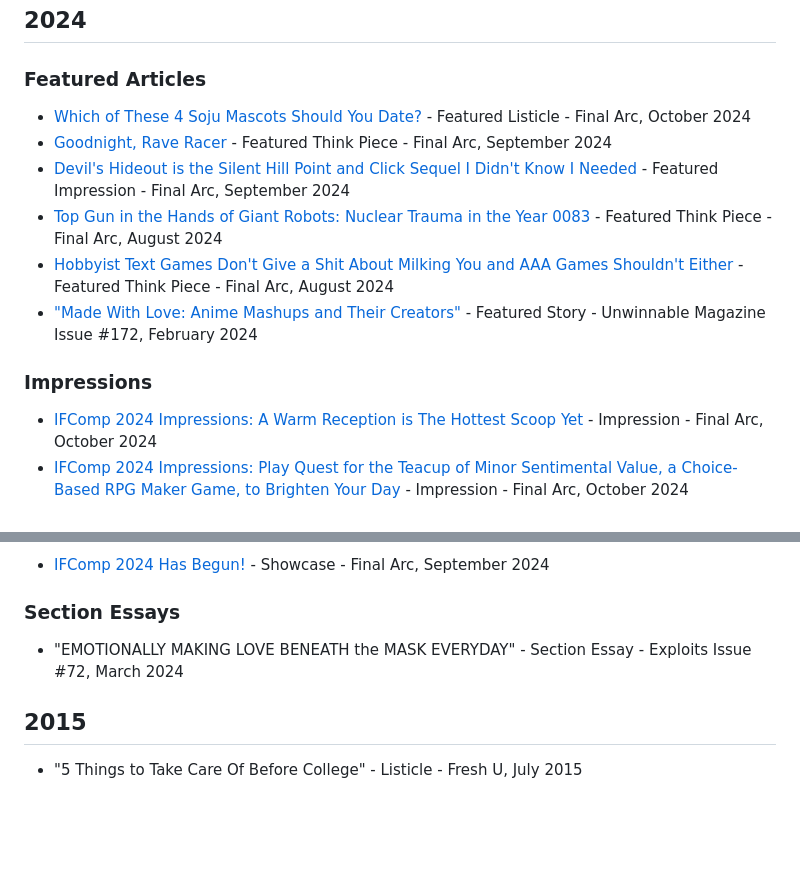
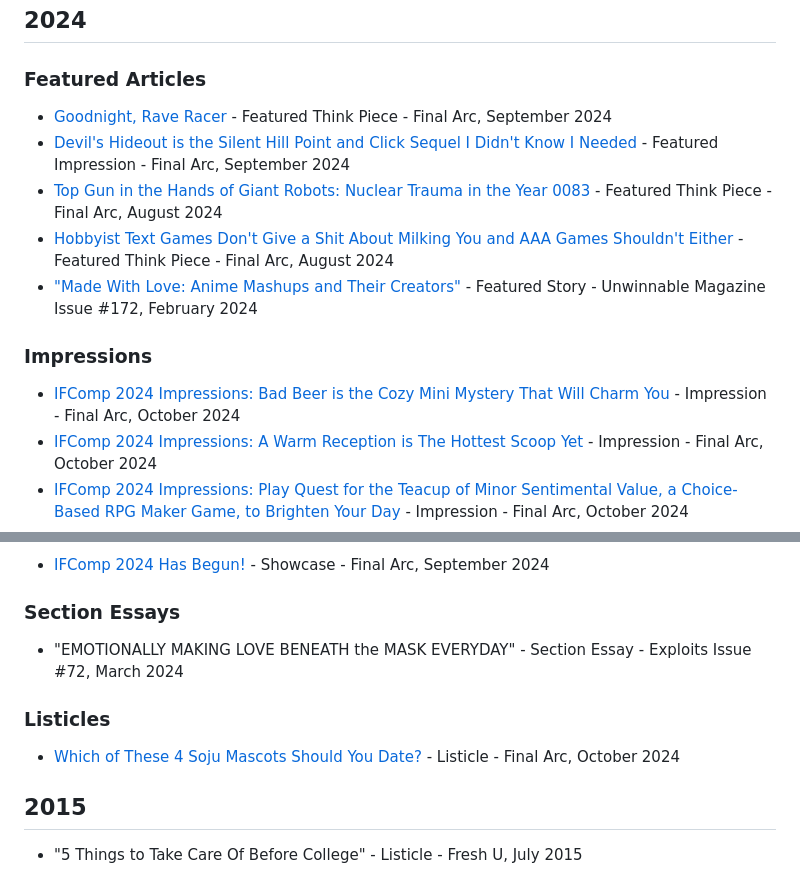
Before and after one commit to heyjustinkim/portfolio, a Markdown page: src/pages/writing.md, 2 parts joined by grey strips. GitHub-like rendering; blank space fills up the shorter version.

Commit message:
resorted soju listicle and added bad beer impression

```diff
--- a/src/pages/writing.md
+++ b/src/pages/writing.md
@@ -9,7 +9,6 @@ A collection of my published works.
 
 ### Featured Articles
 
-- [Which of These 4 Soju Mascots Should You Date?](https://www.thefinalarc.com/which-of-these-soju-mascots-should-you-date/) - Featured Listicle - Final Arc, October 2024
 - [Goodnight, Rave Racer](https://www.thefinalarc.com/goodnight-rave-racer/) - Featured Think Piece - Final Arc, September 2024
 - [Devil's Hideout is the Silent Hill Point and Click Sequel I Didn't Know I Needed](https://www.thefinalarc.com/devils-hideout-is-the-best-silent-hill-point-and-click-sequel/) - Featured Impression - Final Arc, September 2024
 - [Top Gun in the Hands of Giant Robots: Nuclear Trauma in the Year 0083](https://www.thefinalarc.com/top-gun-gundam-0083/) - Featured Think Piece - Final Arc, August 2024
@@ -18,6 +17,7 @@ A collection of my published works.
 
 ### Impressions
 
+- [IFComp 2024 Impressions: Bad Beer is the Cozy Mini Mystery That Will Charm You](https://www.thefinalarc.com/ifcomp-2024-impressions-bad-beer-is-the-cozy-mini-mystery-that-will-charm-you/) - Impression - Final Arc, October 2024
 - [IFComp 2024 Impressions: A Warm Reception is The Hottest Scoop Yet](https://www.thefinalarc.com/ifcomp-2024-impressions-a-warm-reception-is-the-hottest-scoop-yet/) - Impression - Final Arc, October 2024
 - [IFComp 2024 Impressions: Play Quest for the Teacup of Minor Sentimental Value, a Choice-Based RPG Maker Game, to Brighten Your Day](https://www.thefinalarc.com/quest-for-the-teacup-of-minor-sentimental-value-a-choice-based-rpg-maker-game/) - Impression - Final Arc, October 2024
 - [IFComp 2024 Impressions: The Bat Exploits Your Labor as a Servant in the Best Way](https://www.thefinalarc.com/ifcomp-2024-impressions-the-bat-exploits-your-labor-as-a-servant-in-the-best-way/) - Impression - Final Arc, September 2024
@@ -36,6 +36,10 @@ A collection of my published works.
 
 - "EMOTIONALLY MAKING LOVE BENEATH the MASK EVERYDAY" - Section Essay - Exploits Issue #72, March 2024
 
+### Listicles
+
+- [Which of These 4 Soju Mascots Should You Date?](https://www.thefinalarc.com/which-of-these-soju-mascots-should-you-date/) - Listicle - Final Arc, October 2024
+
 ## 2015
 
 - "5 Things to Take Care Of Before College" - Listicle - Fresh U, July 2015
```
